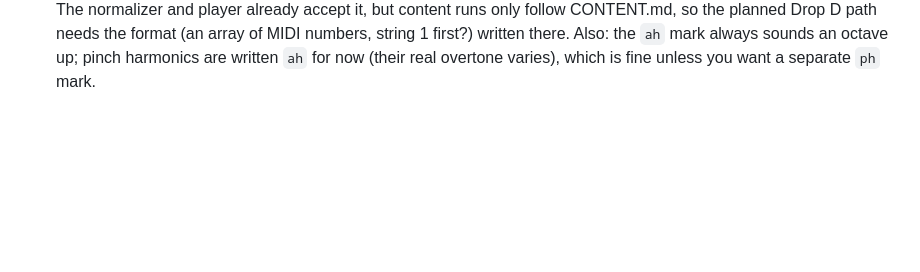
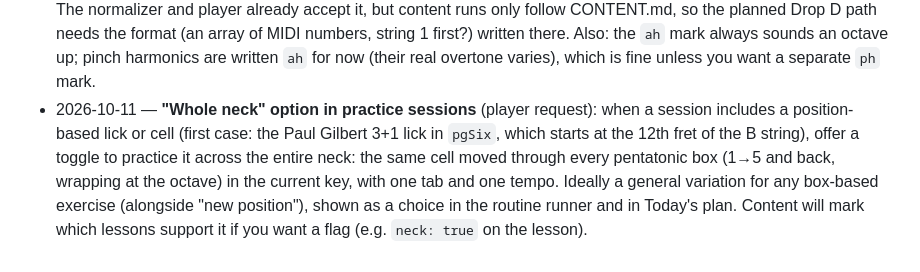
Before and after one commit to lejuez88/fretwork-coach, a Markdown page: content/REQUESTS.md, the part around the change. Drawn GitHub-style; blank space fills up the shorter version.

```diff
--- a/content/REQUESTS.md
+++ b/content/REQUESTS.md
@@ -13,3 +13,4 @@ Things lesson content needs from the app, for the development thread. Add a line
 - 2026-10-10 — **Quarter-tone bends:** a fractional `bendTo` (e.g. `bendTo: f + 0.5`, drawn as "b¼") for blues curls on the ♭3 and ♭7 (Gilmour, B.B. King). The validator and normalizer currently need an integer fret. Needed by the planned "quarter-tone blues curls" path.
 - 2026-10-10 — Optional, for the planned wah-wah path: a **wah mark** on any note (for example `{wah: 'open' | 'closed' | 'sweep'}`, drawn as + / o above the tab and heard as a filter in the player), so rocking the pedal in time can be tabbed. Until then a wah path would be written drills.
 - 2026-10-11 — Small: please document `tab.tuning` (alternate tunings, e.g. Drop D) in CONTENT.md's tab note rules. The normalizer and player already accept it, but content runs only follow CONTENT.md, so the planned Drop D path needs the format (an array of MIDI numbers, string 1 first?) written there. Also: the `ah` mark always sounds an octave up; pinch harmonics are written `ah` for now (their real overtone varies), which is fine unless you want a separate `ph` mark.
+- 2026-10-11 — **"Whole neck" option in practice sessions** (player request): when a session includes a position-based lick or cell (first case: the Paul Gilbert 3+1 lick in `pgSix`, which starts at the 12th fret of the B string), offer a toggle to practice it across the entire neck: the same cell moved through every pentatonic box (1→5 and back, wrapping at the octave) in the current key, with one tab and one tempo. Ideally a general variation for any box-based exercise (alongside "new position"), shown as a choice in the routine runner and in Today's plan. Content will mark which lessons support it if you want a flag (e.g. `neck: true` on the lesson).
```
Also changed, not shown: content/QUEUE.md (+1 -1 lines).
